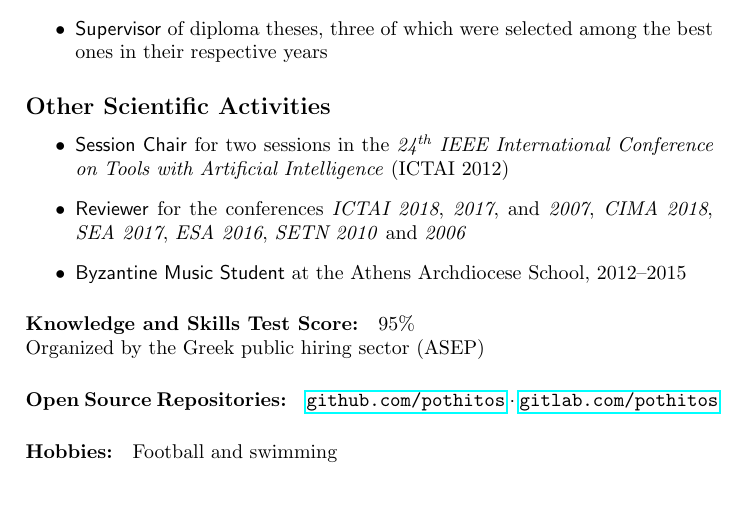
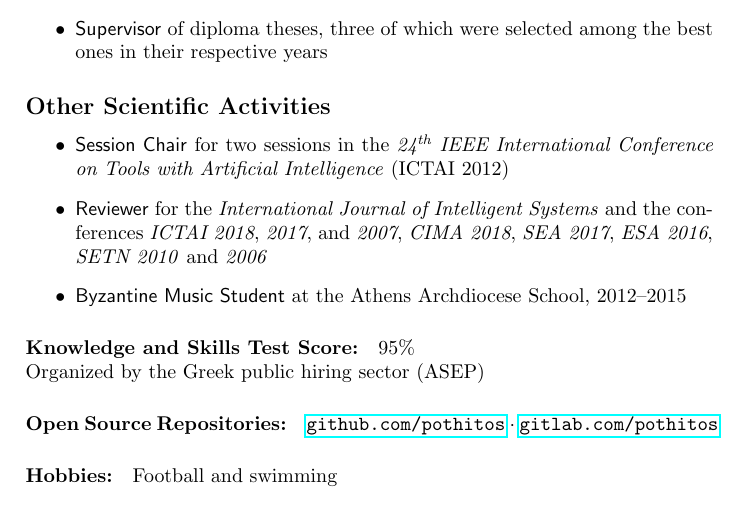
Before and after one commit to pothitos/CV, a LaTeX CV (PothitosCV.tex): part of page 3 of 3, cut so that both start at the same text. Compiled offline with pdfLaTeX.

Commit message:
Review journal

```diff
--- a/PothitosCV.tex
+++ b/PothitosCV.tex
@@ -138,10 +138,11 @@
         \emph{24\textsuperscript{th} IEEE International
         Conference on Tools with Artificial Intelligence}
         (ICTAI 2012)
-  \item \textsf{Reviewer} for the conferences \emph{ICTAI
-        2018}, \emph{2017}, and \emph{2007}, \emph{CIMA
-        2018}, \emph{SEA 2017}, \emph{ESA 2016}, \emph{SETN
-        2010} and \emph{2006}
+  \item \textsf{Reviewer} for the \emph{International
+        Journal of Intelligent Systems} and the conferences
+        \emph{ICTAI 2018}, \emph{2017}, and \emph{2007},
+        \emph{CIMA 2018}, \emph{SEA 2017}, \emph{ESA 2016},
+        \emph{SETN 2010} and \emph{2006}
   \item \textsf{Byzantine Music Student} at the Athens
          Archdiocese School, 2012--2015
 \end{itemize}
```
